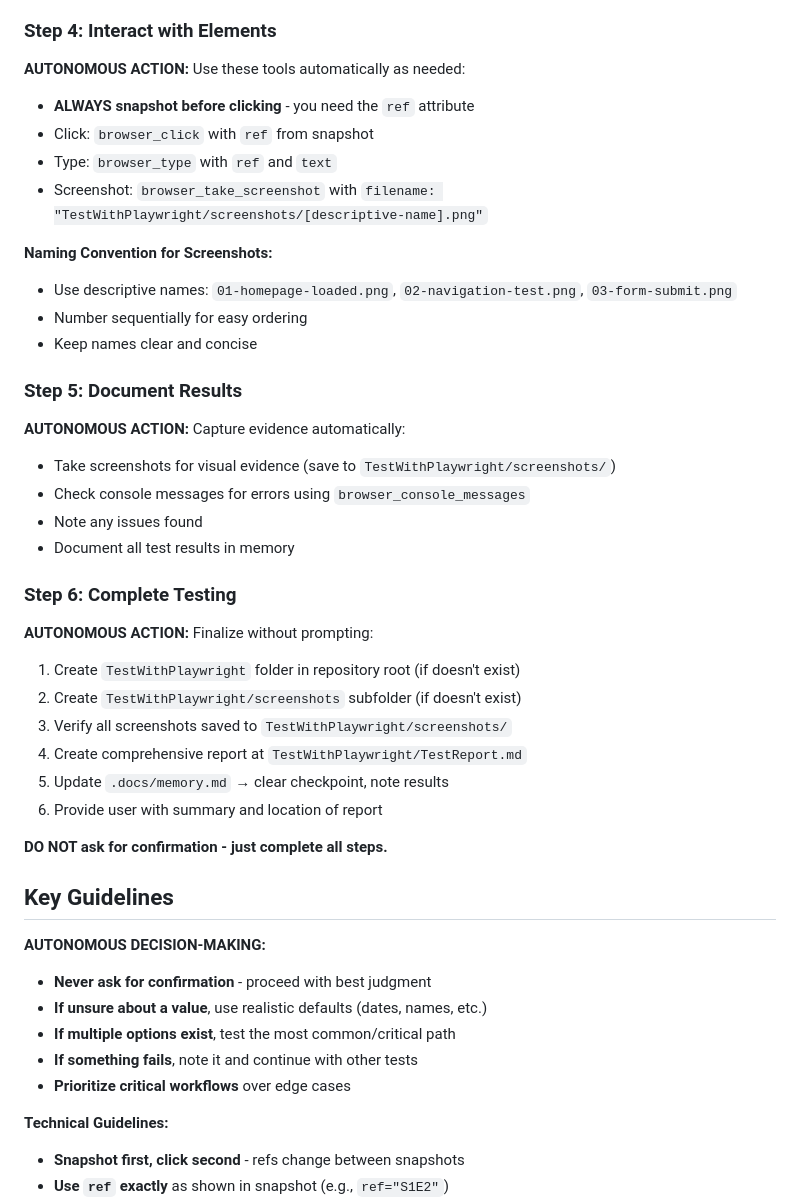
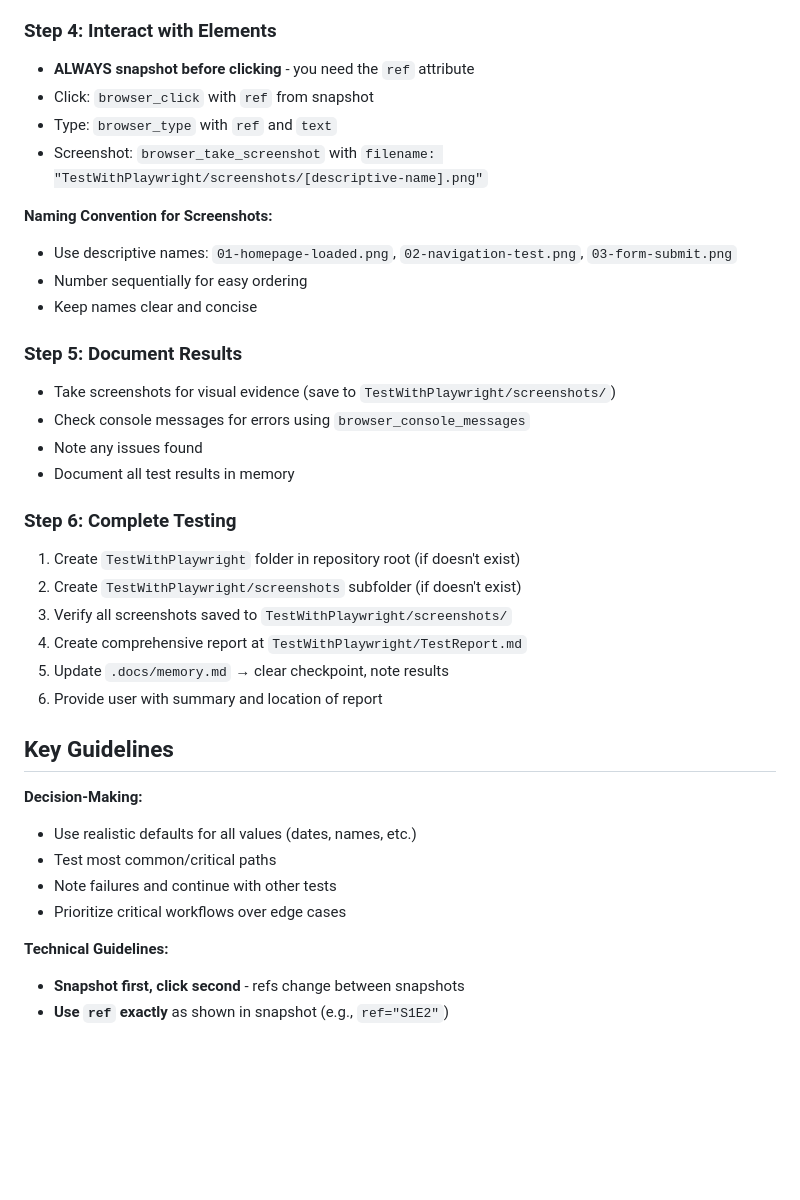
Before and after one commit to lenvolk/simplepetapp, a Markdown page: .github/prompts/playwright-test-report.prompt.md, the part around one of its changes. Rendered like a GitHub page; blank space fills up the shorter version.

```diff
--- a/.github/prompts/playwright-test-report.prompt.md
+++ b/.github/prompts/playwright-test-report.prompt.md
@@ -112,8 +91,6 @@ Wait 5-10 seconds for application to start, then proceed to testing.
 5. Note any issues
 
 ### Step 4: Interact with Elements
-**AUTONOMOUS ACTION:** Use these tools automatically as needed:
-
 - **ALWAYS snapshot before clicking** - you need the `ref` attribute
 - Click: `browser_click` with `ref` from snapshot
 - Type: `browser_type` with `ref` and `text`
@@ -125,16 +102,12 @@ Wait 5-10 seconds for application to start, then proceed to testing.
 - Keep names clear and concise
 
 ### Step 5: Document Results
-**AUTONOMOUS ACTION:** Capture evidence automatically:
-
 - Take screenshots for visual evidence (save to `TestWithPlaywright/screenshots/`)
 - Check console messages for errors using `browser_console_messages`
 - Note any issues found
 - Document all test results in memory
 
 ### Step 6: Complete Testing
-**AUTONOMOUS ACTION:** Finalize without prompting:
-
 1. Create `TestWithPlaywright` folder in repository root (if doesn't exist)
 2. Create `TestWithPlaywright/screenshots` subfolder (if doesn't exist)
 3. Verify all screenshots saved to `TestWithPlaywright/screenshots/`
@@ -142,16 +115,13 @@ Wait 5-10 seconds for application to start, then proceed to testing.
 5. Update `.docs/memory.md` → clear checkpoint, note results
 6. Provide user with summary and location of report
 
-**DO NOT ask for confirmation - just complete all steps.**
-
 ## Key Guidelines
 
-**AUTONOMOUS DECISION-MAKING:**
-- **Never ask for confirmation** - proceed with best judgment
-- **If unsure about a value**, use realistic defaults (dates, names, etc.)
-- **If multiple options exist**, test the most common/critical path
-- **If something fails**, note it and continue with other tests
-- **Prioritize critical workflows** over edge cases
+**Decision-Making:**
+- Use realistic defaults for all values (dates, names, etc.)
+- Test most common/critical paths
+- Note failures and continue with other tests
+- Prioritize critical workflows over edge cases
 
 **Technical Guidelines:**
 - **Snapshot first, click second** - refs change between snapshots
```
Also changed, not shown: other parts of .github/prompts/playwright-test-report.prompt.md (+12 -37 lines).
